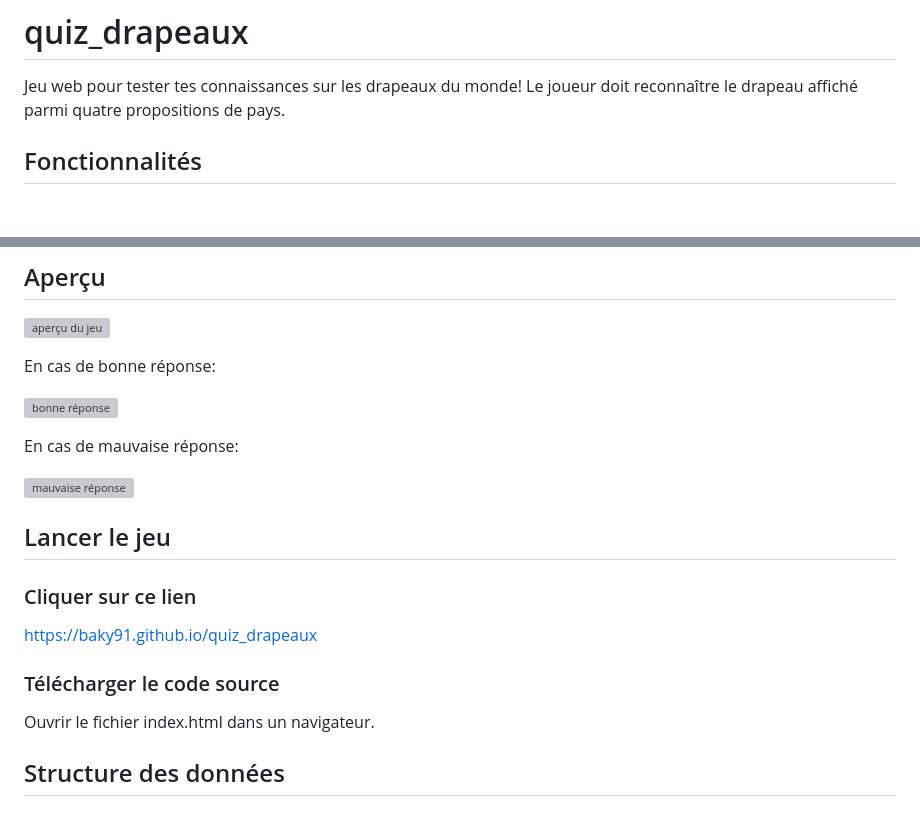
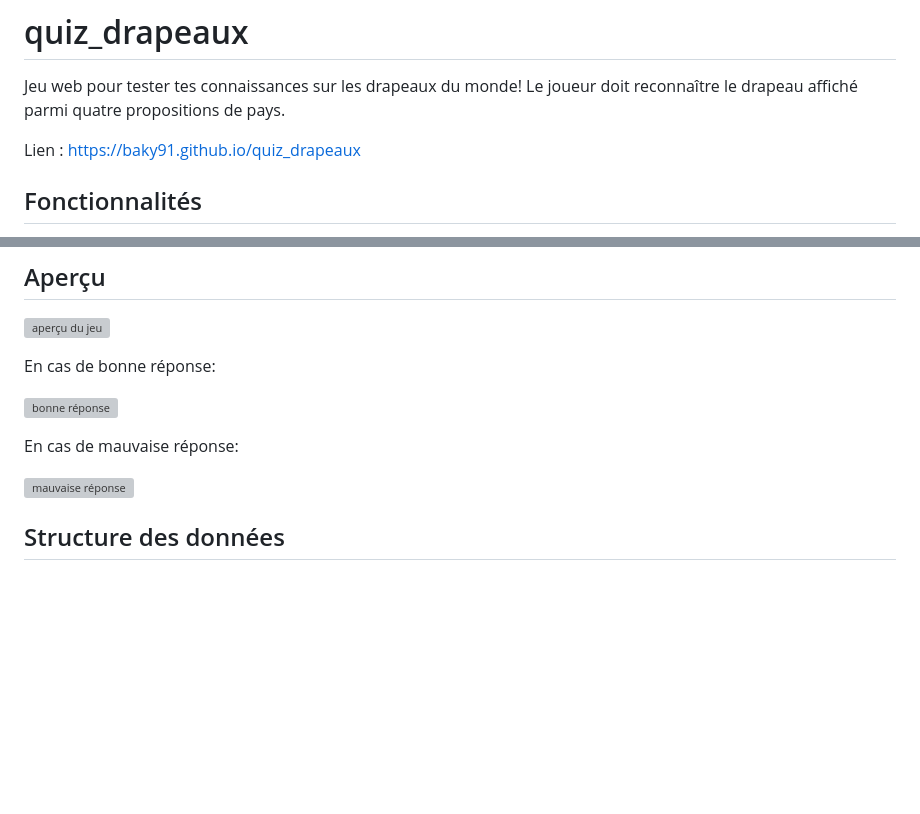
Before and after one commit to baky91/quiz_drapeaux, a Markdown page: README.md, 2 parts joined by grey strips. Drawn GitHub-style; blank space fills up the shorter version; grey boxes are pictures that could not be loaded.

```diff
--- a/README.md
+++ b/README.md
@@ -2,6 +2,8 @@
 
 Jeu web pour tester tes connaissances sur les drapeaux du monde!
 Le joueur doit reconnaître le drapeau affiché parmi quatre propositions de pays.
+
+Lien : https://baky91.github.io/quiz_drapeaux
 
 ## Fonctionnalités
 
@@ -22,17 +24,6 @@ En cas de bonne réponse:
 En cas de mauvaise réponse:
 
 ![mauvaise réponse](https://github.com/user-attachments/assets/33a4c5dd-40ec-4530-96be-0d65c2156a9b)
-
-
-## Lancer le jeu
-
-### Cliquer sur ce lien
-
-https://baky91.github.io/quiz_drapeaux
-
-### Télécharger le code source
-
-Ouvrir le fichier index.html dans un navigateur.
 
 ## Structure des données
 
```
